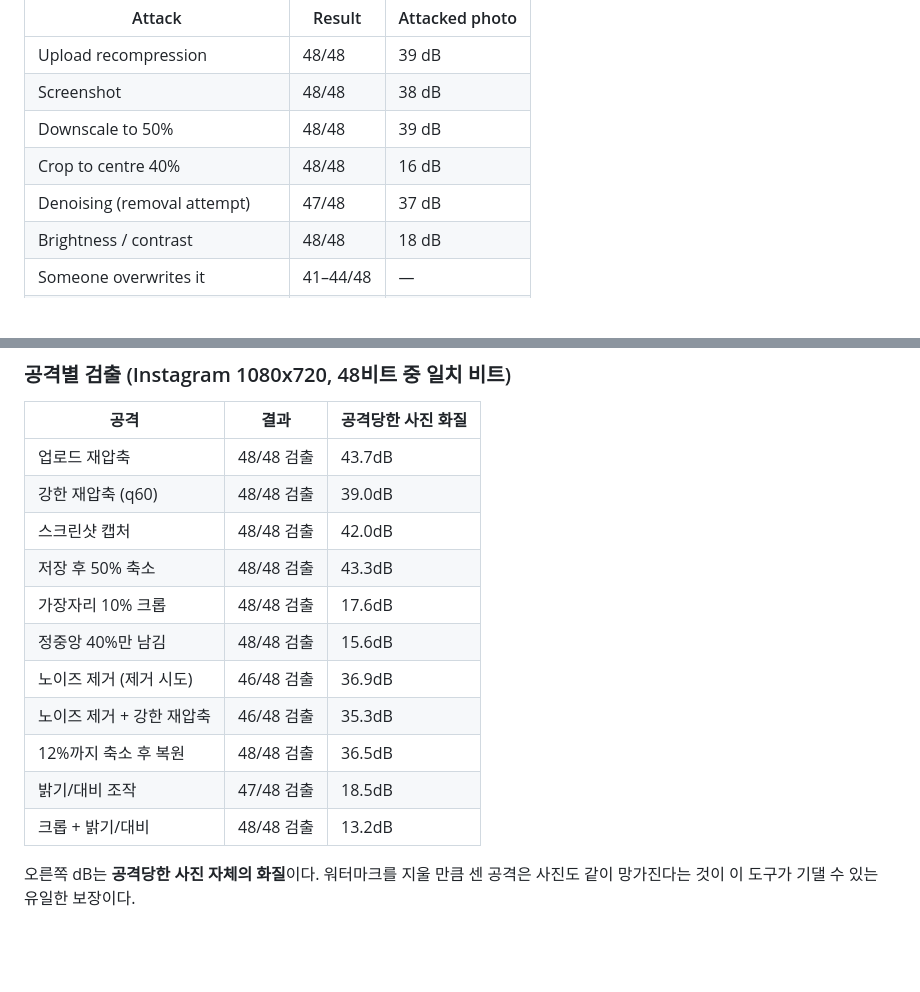
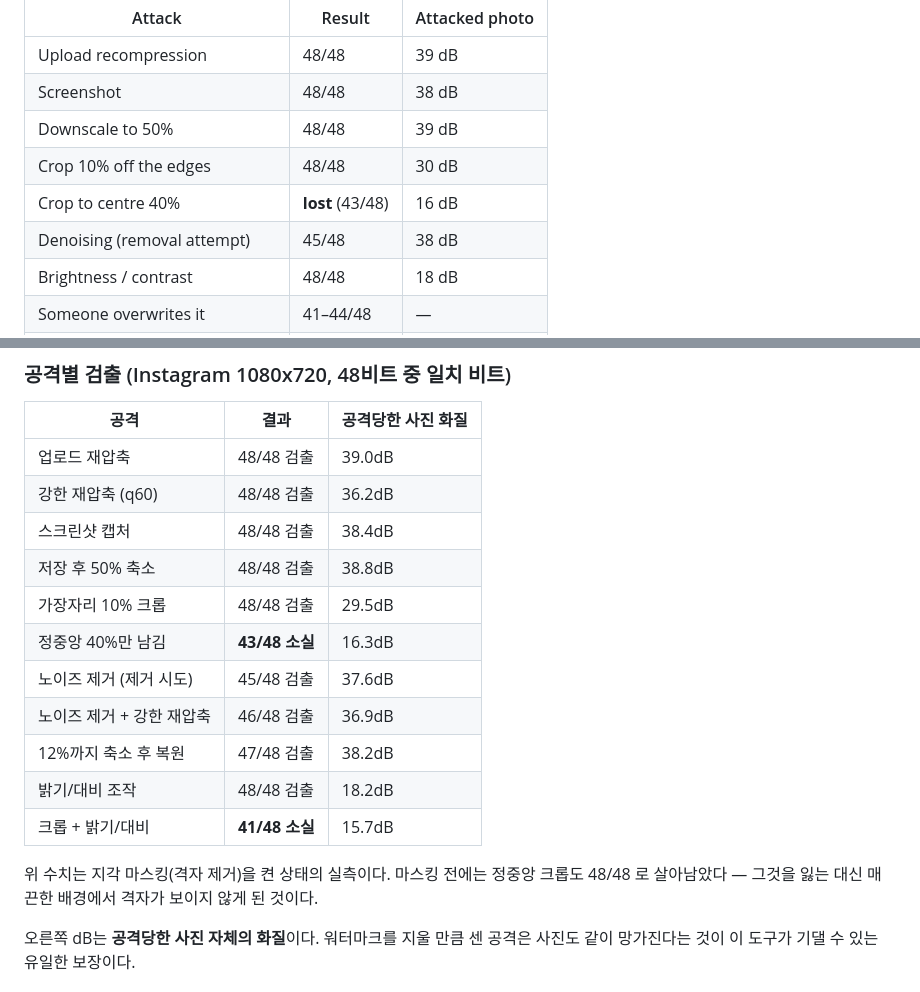
Before and after one commit to ArthurPaulPark/WaterMarkForSNS, a Markdown page: README.md, 2 parts joined by grey strips. Drawn GitHub-style; blank space fills up the shorter version.

Commit message:
벤치마크 표를 마스킹 적용 후 실측으로 갱신한다
본문은 정중앙 크롭이 이제 실패한다고 적어 놓고 바로 아래 표에는 48/48 검출로
남아 있었다. 표를 믿고 판단하는 사람에게는 거짓말이다. 영문·국문 두 표를
모두 다시 재서 넣었고, 마스킹 전에는 살아남던 항목이라는 사실도 표 아래에
적었다 — 잃은 것과 얻은 것을 같은 자리에서 보게.

```diff
--- a/README.md
+++ b/README.md
@@ -35,8 +35,9 @@ Instagram 1080px, bits recovered out of 48. The right column is the quality of t
 | Upload recompression | 48/48 | 39 dB |
 | Screenshot | 48/48 | 38 dB |
 | Downscale to 50% | 48/48 | 39 dB |
-| Crop to centre 40% | 48/48 | 16 dB |
-| Denoising (removal attempt) | 47/48 | 37 dB |
+| Crop 10% off the edges | 48/48 | 30 dB |
+| Crop to centre 40% | **lost** (43/48) | 16 dB |
+| Denoising (removal attempt) | 45/48 | 38 dB |
 | Brightness / contrast | 48/48 | 18 dB |
 | Someone overwrites it | 41–44/48 | — |
 | Crop **and** colour-grade together | lost | 13 dB |
@@ -221,17 +222,20 @@ python3 -m venv .venv && .venv/bin/pip install -r requirements.txt
 
 | 공격 | 결과 | 공격당한 사진 화질 |
 |---|---|---|
-| 업로드 재압축 | 48/48 검출 | 43.7dB |
-| 강한 재압축 (q60) | 48/48 검출 | 39.0dB |
-| 스크린샷 캡처 | 48/48 검출 | 42.0dB |
-| 저장 후 50% 축소 | 48/48 검출 | 43.3dB |
-| 가장자리 10% 크롭 | 48/48 검출 | 17.6dB |
-| 정중앙 40%만 남김 | 48/48 검출 | 15.6dB |
-| 노이즈 제거 (제거 시도) | 46/48 검출 | 36.9dB |
-| 노이즈 제거 + 강한 재압축 | 46/48 검출 | 35.3dB |
-| 12%까지 축소 후 복원 | 48/48 검출 | 36.5dB |
-| 밝기/대비 조작 | 47/48 검출 | 18.5dB |
-| 크롭 + 밝기/대비 | 48/48 검출 | 13.2dB |
+| 업로드 재압축 | 48/48 검출 | 39.0dB |
+| 강한 재압축 (q60) | 48/48 검출 | 36.2dB |
+| 스크린샷 캡처 | 48/48 검출 | 38.4dB |
+| 저장 후 50% 축소 | 48/48 검출 | 38.8dB |
+| 가장자리 10% 크롭 | 48/48 검출 | 29.5dB |
+| 정중앙 40%만 남김 | **43/48 소실** | 16.3dB |
+| 노이즈 제거 (제거 시도) | 45/48 검출 | 37.6dB |
+| 노이즈 제거 + 강한 재압축 | 46/48 검출 | 36.9dB |
+| 12%까지 축소 후 복원 | 47/48 검출 | 38.2dB |
+| 밝기/대비 조작 | 48/48 검출 | 18.2dB |
+| 크롭 + 밝기/대비 | **41/48 소실** | 15.7dB |
+
+위 수치는 지각 마스킹(격자 제거)을 켠 상태의 실측이다. 마스킹 전에는 정중앙 크롭도
+48/48 로 살아남았다 — 그것을 잃는 대신 매끈한 배경에서 격자가 보이지 않게 된 것이다.
 
 오른쪽 dB는 **공격당한 사진 자체의 화질**이다. 워터마크를 지울 만큼 센 공격은 사진도 같이
 망가진다는 것이 이 도구가 기댈 수 있는 유일한 보장이다.
```
